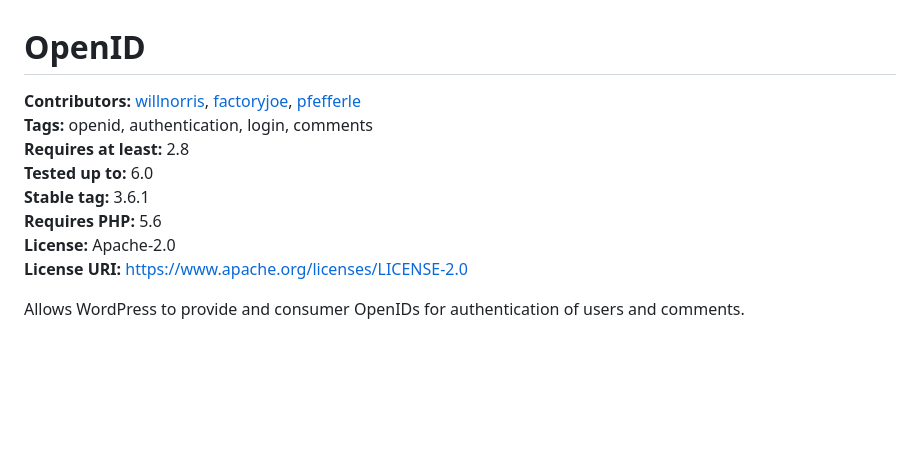
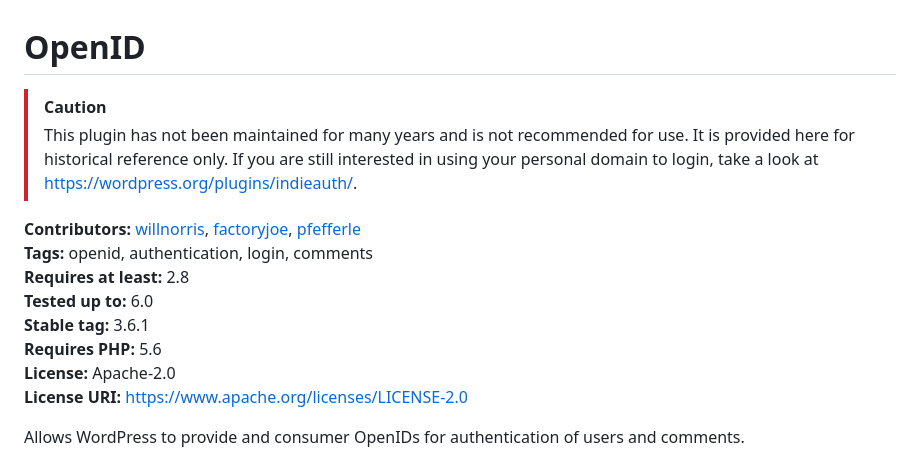
Before and after one commit to diso/wordpress-openid, a Markdown page: README.md, the part around the change. GitHub-like rendering; blank space fills up the shorter version.

Commit message:
readme: add archive notice

```diff
--- a/README.md
+++ b/README.md
@@ -1,11 +1,18 @@
 # OpenID #
-**Contributors:** [willnorris](https://profiles.wordpress.org/willnorris/), [factoryjoe](https://profiles.wordpress.org/factoryjoe/), [pfefferle](https://profiles.wordpress.org/pfefferle/)
-**Tags:** openid, authentication, login, comments
-**Requires at least:** 2.8
-**Tested up to:** 6.0
-**Stable tag:** 3.6.1
-**Requires PHP:** 5.6
-**License:** Apache-2.0
+
+> [!CAUTION]
+> This plugin has not been maintained for many years and is not recommended for use.
+> It is provided here for historical reference only.
+> If you are still interested in using your personal domain to login,
+> take a look at <https://wordpress.org/plugins/indieauth/>.
+
+**Contributors:** [willnorris](https://profiles.wordpress.org/willnorris/), [factoryjoe](https://profiles.wordpress.org/factoryjoe/), [pfefferle](https://profiles.wordpress.org/pfefferle/)\
+**Tags:** openid, authentication, login, comments\
+**Requires at least:** 2.8 \
+**Tested up to:** 6.0 \
+**Stable tag:** 3.6.1 \
+**Requires PHP:** 5.6 \
+**License:** Apache-2.0 \
 **License URI:** https://www.apache.org/licenses/LICENSE-2.0
 
 Allows WordPress to provide and consumer OpenIDs for authentication of users and comments.
```
